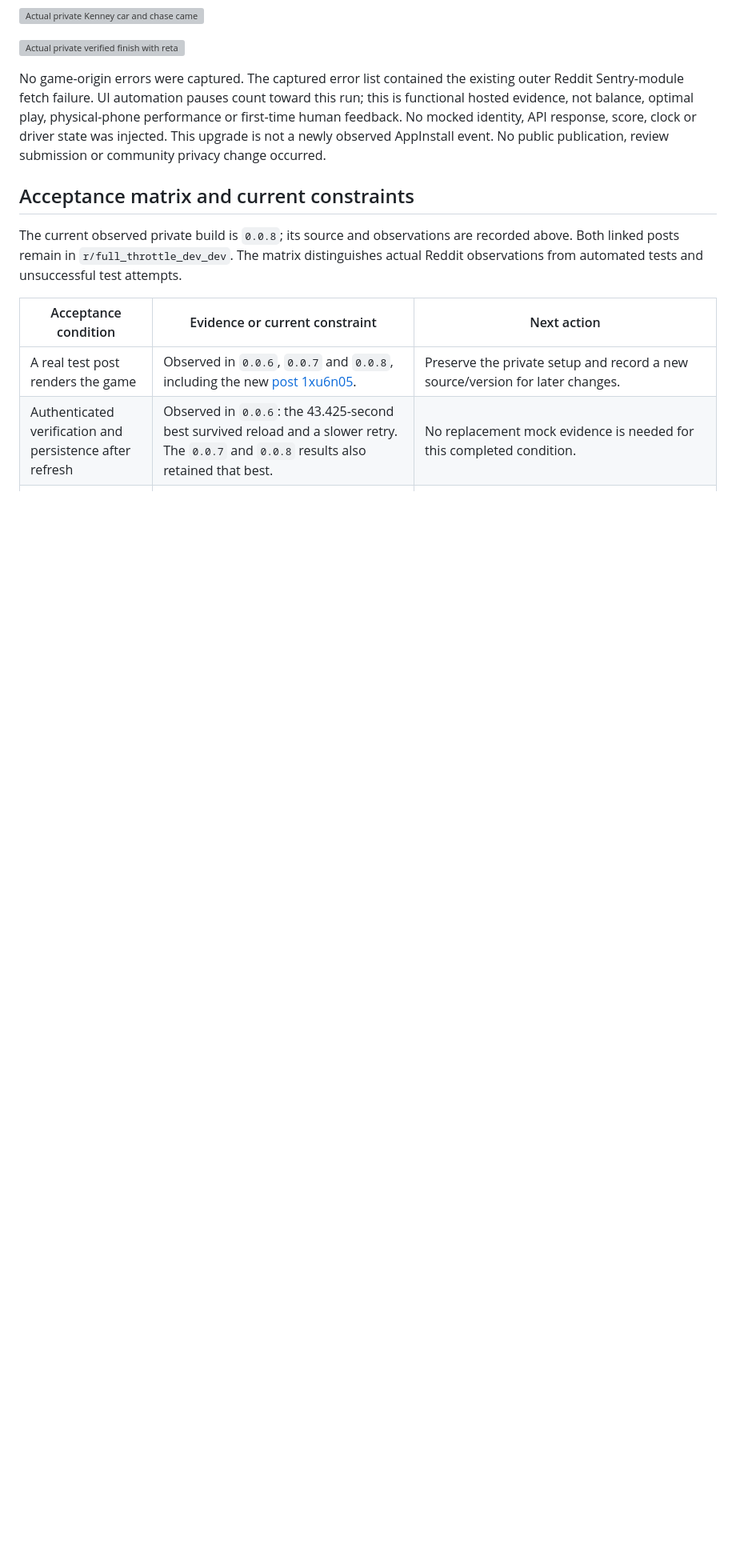
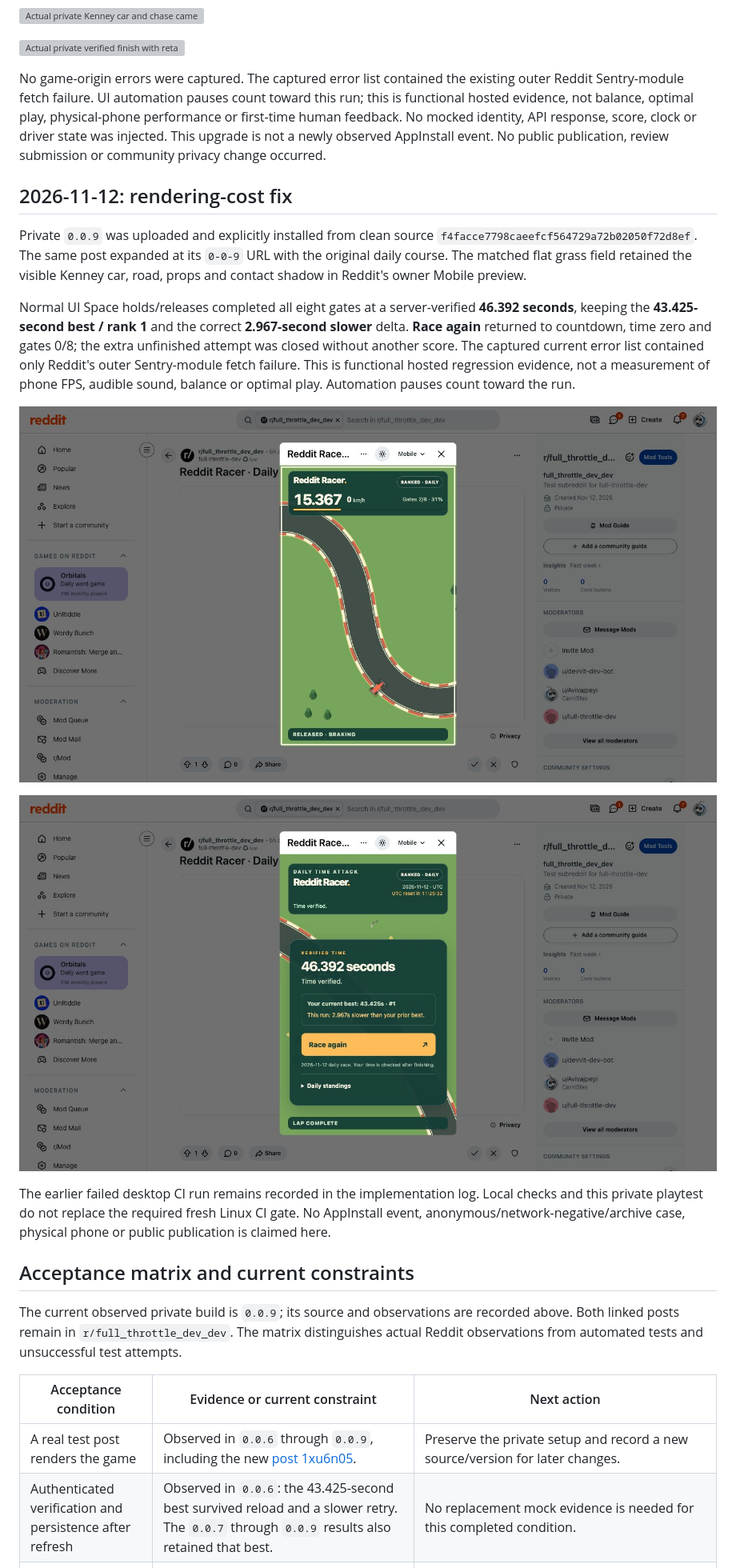
Before and after one commit to kickflip-games/reddit_racer, a Markdown page: docs/hosted-playtest.md, the part around the change. Shown at 80% size. Rendered like a GitHub page; pictures changed too: docs/screenshots/hosted-ground-fix-driving-mobile.jpg (added), docs/screenshots/hosted-ground-fix-verified-mobile.jpg (added); blank space fills up the shorter version; grey boxes are pictures that could not be loaded.

```diff
--- a/docs/hosted-playtest.md
+++ b/docs/hosted-playtest.md
@@ -59,14 +59,26 @@ Reddit's owner **Mobile** preview showed the real Kenney racer, themed trees/bar
 
 No game-origin errors were captured. The captured error list contained the existing outer Reddit Sentry-module fetch failure. UI automation pauses count toward this run; this is functional hosted evidence, not balance, optimal play, physical-phone performance or first-time human feedback. No mocked identity, API response, score, clock or driver state was injected. This upgrade is not a newly observed AppInstall event. No public publication, review submission or community privacy change occurred.
 
+## 2026-11-12: rendering-cost fix
+
+Private `0.0.9` was uploaded and explicitly installed from clean source `f4facce7798caeefcf564729a72b02050f72d8ef`. The same post expanded at its `0-0-9` URL with the original daily course. The matched flat grass field retained the visible Kenney car, road, props and contact shadow in Reddit's owner Mobile preview.
+
+Normal UI Space holds/releases completed all eight gates at a server-verified **46.392 seconds**, keeping the **43.425-second best / rank 1** and the correct **2.967-second slower** delta. **Race again** returned to countdown, time zero and gates 0/8; the extra unfinished attempt was closed without another score. The captured current error list contained only Reddit's outer Sentry-module fetch failure. This is functional hosted regression evidence, not a measurement of phone FPS, audible sound, balance or optimal play. Automation pauses count toward the run.
+
+![Actual flat-field scene after release](screenshots/hosted-ground-fix-driving-mobile.jpg)
+
+![Actual verified result after the drawing fix](screenshots/hosted-ground-fix-verified-mobile.jpg)
+
+The earlier failed desktop CI run remains recorded in the implementation log. Local checks and this private playtest do not replace the required fresh Linux CI gate. No AppInstall event, anonymous/network-negative/archive case, physical phone or public publication is claimed here.
+
 ## Acceptance matrix and current constraints
 
-The current observed private build is `0.0.8`; its source and observations are recorded above. Both linked posts remain in `r/full_throttle_dev_dev`. The matrix distinguishes actual Reddit observations from automated tests and unsuccessful test attempts.
+The current observed private build is `0.0.9`; its source and observations are recorded above. Both linked posts remain in `r/full_throttle_dev_dev`. The matrix distinguishes actual Reddit observations from automated tests and unsuccessful test attempts.
 
 | Acceptance condition                                     | Evidence or current constraint                                                                                                                                                                                                                             | Next action                                                                                                                                                                                                                                     |
 | -------------------------------------------------------- | ---------------------------------------------------------------------------------------------------------------------------------------------------------------------------------------------------------------------------------------------------------- | ----------------------------------------------------------------------------------------------------------------------------------------------------------------------------------------------------------------------------------------------- |
-| A real test post renders the game                        | Observed in `0.0.6`, `0.0.7` and `0.0.8`, including the new [post 1xu6n05](https://www.reddit.com/r/full_throttle_dev_dev/comments/1xu6n05/reddit_racer_daily_time_attack/).                                                                               | Preserve the private setup and record a new source/version for later changes.                                                                                                                                                                   |
-| Authenticated verification and persistence after refresh | Observed in `0.0.6`: the 43.425-second best survived reload and a slower retry. The `0.0.7` and `0.0.8` results also retained that best.                                                                                                                   | No replacement mock evidence is needed for this completed condition.                                                                                                                                                                            |
+| A real test post renders the game                        | Observed in `0.0.6` through `0.0.9`, including the new [post 1xu6n05](https://www.reddit.com/r/full_throttle_dev_dev/comments/1xu6n05/reddit_racer_daily_time_attack/).                                                                                    | Preserve the private setup and record a new source/version for later changes.                                                                                                                                                                   |
+| Authenticated verification and persistence after refresh | Observed in `0.0.6`: the 43.425-second best survived reload and a slower retry. The `0.0.7` through `0.0.9` results also retained that best.                                                                                                               | No replacement mock evidence is needed for this completed condition.                                                                                                                                                                            |
 | Logged-out player can practise inside Reddit             | Not exercised. A logged-out browser cannot enter the current private community; that gate does not test the game's anonymous-practice path.                                                                                                                | Use an authorized signed-out-accessible test surface or a supported Reddit private anonymous-preview capability. Do not change privacy or publish the app to obtain this evidence.                                                              |
 | Hosted network-error handling                            | Inconclusive. The offline setting affected Reddit's outer tab but did not reach the separately running game frame. Attaching network controls to that child frame was unsupported. Native browser controls could not be operated while the Mac was locked. | Unlock the Mac and use ordinary browser controls that affect the game frame, or use supported frame-level network control. Observe the game's unavailable/unverified state, restore connectivity and confirm the stored best remains unchanged. |
 | Hosted invalid-replay rejection                          | Not exercised. Unit and HTTP tests cover rejection; that is separate from a real hosted negative test.                                                                                                                                                     | With the real authenticated private-post context, send an intentionally invalid replay through the supported transport and confirm rejection with no personal-best change. Do not inject identity, a test clock or a direct score.              |
```
Also changed, not shown: README.md (+4 -4 lines), docs/implementation-progress.md (+4 -2 lines), docs/screenshots/hosted-ground-fix-ready-mobile.jpg (added).
